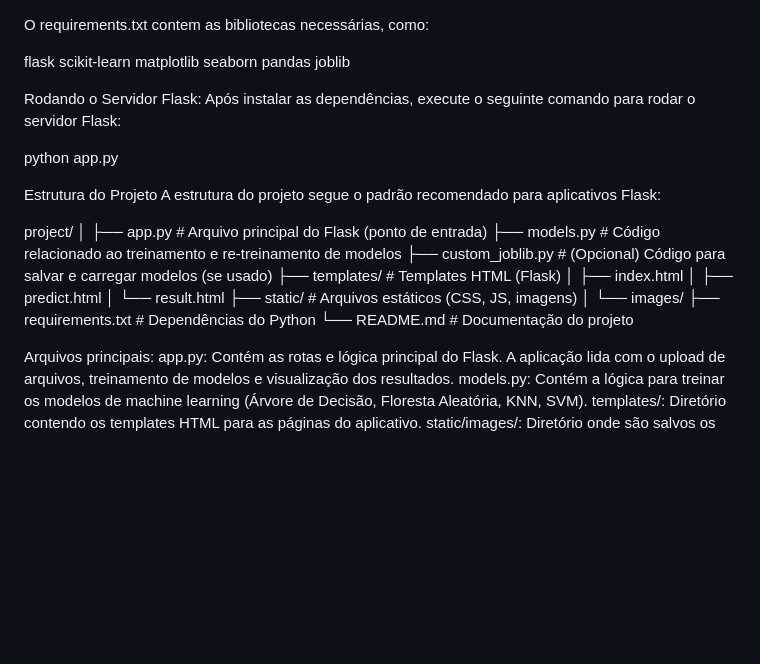
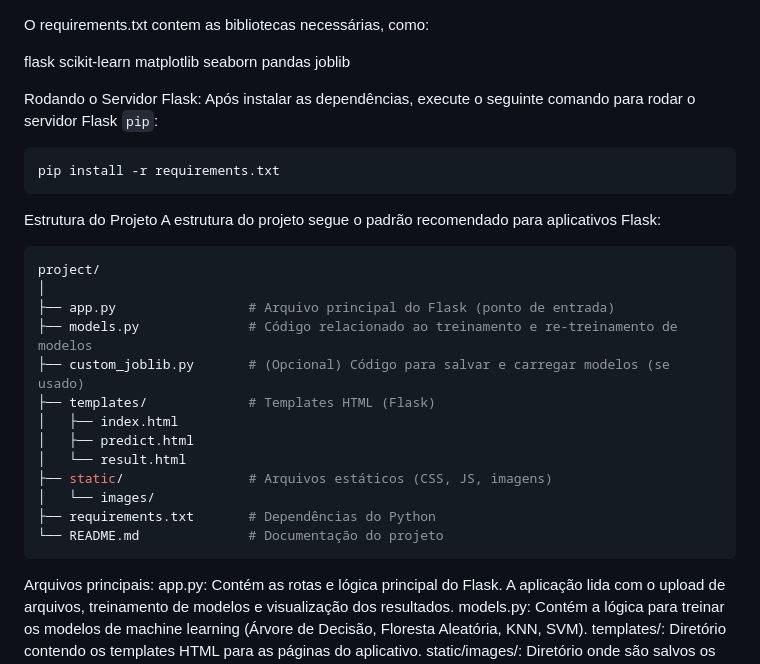
Before and after one commit to muriloh2001/Trabalho_A1_Ter-a, a Markdown page: README.md, the part around the change. Rendered like a GitHub page; blank space fills up the shorter version.

`````diff
--- a/README.md
+++ b/README.md
@@ -61,13 +61,13 @@ seaborn
 pandas
 joblib
 
-Rodando o Servidor Flask: Após instalar as dependências, execute o seguinte comando para rodar o servidor Flask:
-
-python app.py
-
+Rodando o Servidor Flask: Após instalar as dependências, execute o seguinte comando para rodar o servidor Flask `pip`:
+   ```bash
+   pip install -r requirements.txt
+````
 Estrutura do Projeto
 A estrutura do projeto segue o padrão recomendado para aplicativos Flask:
-
+```bash
 project/
 │
 ├── app.py                 # Arquivo principal do Flask (ponto de entrada)
@@ -81,7 +81,7 @@ project/
 │   └── images/
 ├── requirements.txt       # Dependências do Python
 └── README.md              # Documentação do projeto
-
+````
 Arquivos principais:
 app.py: Contém as rotas e lógica principal do Flask. A aplicação lida com o upload de arquivos, treinamento de modelos e visualização dos resultados.
 models.py: Contém a lógica para treinar os modelos de machine learning (Árvore de Decisão, Floresta Aleatória, KNN, SVM).
`````
